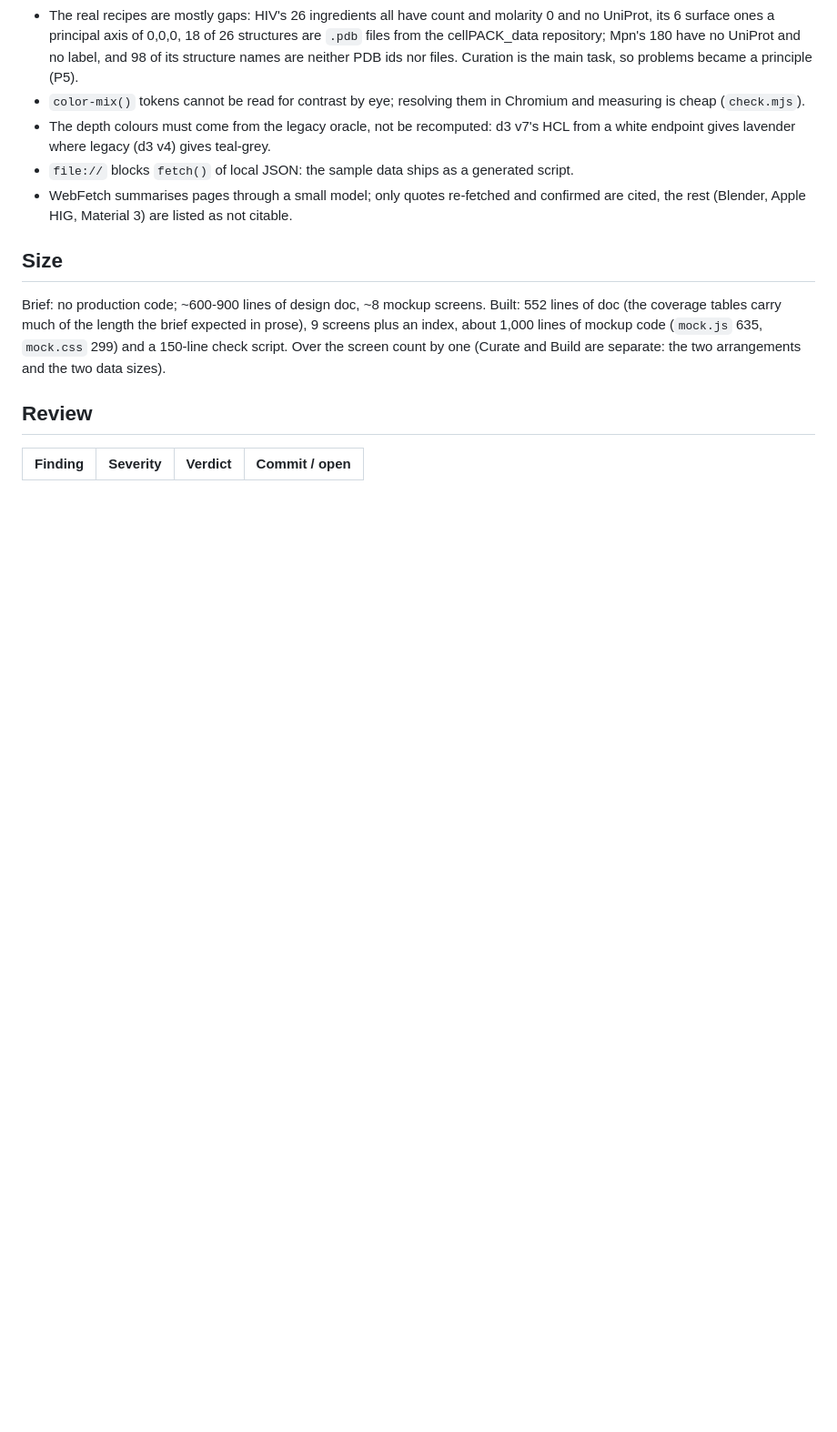
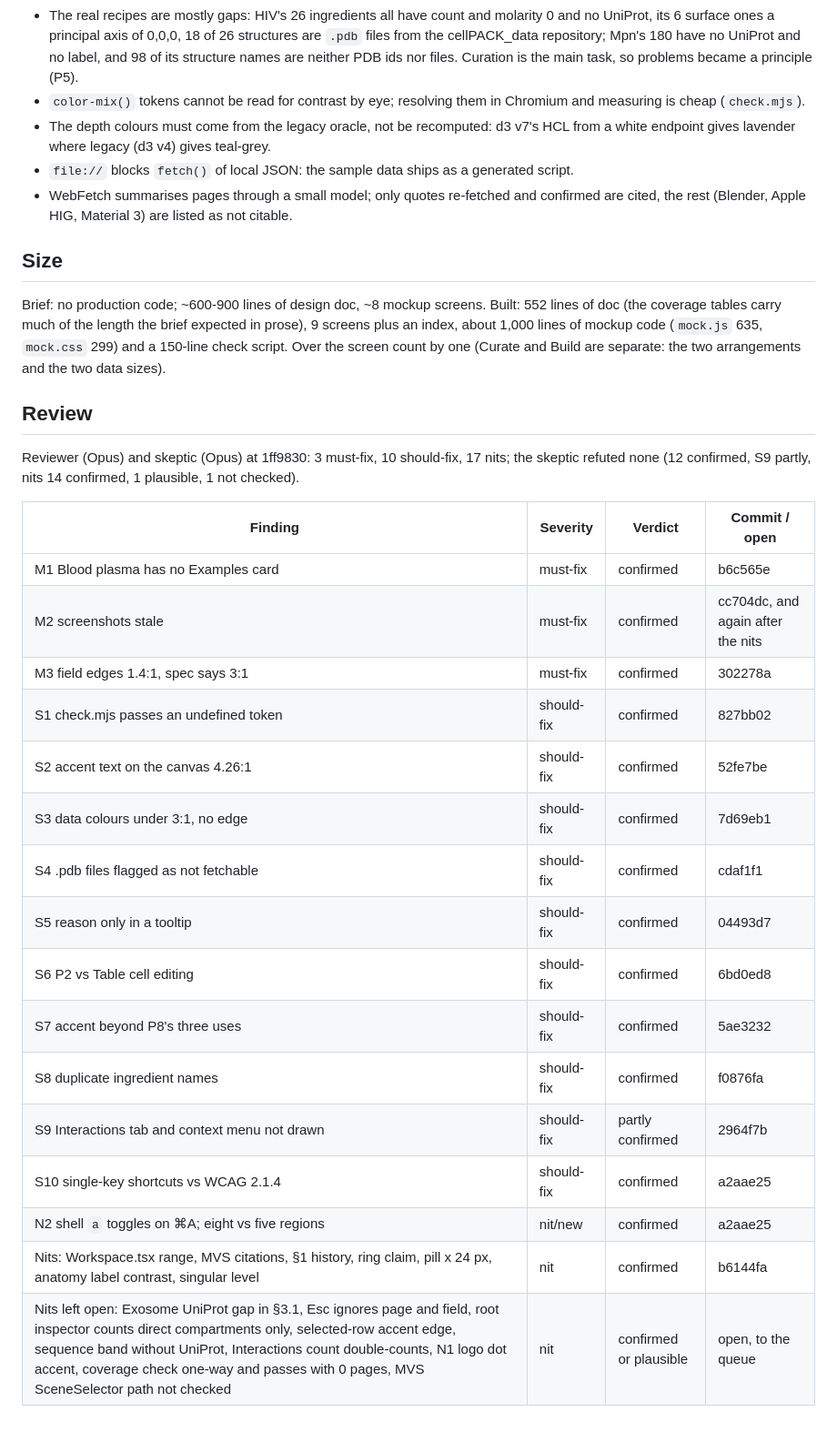
Before and after one commit to corredD/mesoscope, a Markdown page: web/progress/2026-11-05-ui-design.md, the part around the change. Shown at 91% size. Rendered like a GitHub page; blank space fills up the shorter version.

Commit message:
Progress: ui-design review table

```diff
--- a/web/progress/2026-11-05-ui-design.md
+++ b/web/progress/2026-11-05-ui-design.md
@@ -105,5 +105,23 @@ separate: the two arrangements and the two data sizes).
 
 ## Review
 
+Reviewer (Opus) and skeptic (Opus) at 1ff9830: 3 must-fix, 10 should-fix, 17 nits; the skeptic refuted none (12 confirmed, S9 partly, nits 14 confirmed, 1 plausible, 1 not checked).
+
 | Finding | Severity | Verdict | Commit / open |
 | ------- | -------- | ------- | ------------- |
+| M1 Blood plasma has no Examples card | must-fix | confirmed | b6c565e |
+| M2 screenshots stale | must-fix | confirmed | cc704dc, and again after the nits |
+| M3 field edges 1.4:1, spec says 3:1 | must-fix | confirmed | 302278a |
+| S1 check.mjs passes an undefined token | should-fix | confirmed | 827bb02 |
+| S2 accent text on the canvas 4.26:1 | should-fix | confirmed | 52fe7be |
+| S3 data colours under 3:1, no edge | should-fix | confirmed | 7d69eb1 |
+| S4 .pdb files flagged as not fetchable | should-fix | confirmed | cdaf1f1 |
+| S5 reason only in a tooltip | should-fix | confirmed | 04493d7 |
+| S6 P2 vs Table cell editing | should-fix | confirmed | 6bd0ed8 |
+| S7 accent beyond P8's three uses | should-fix | confirmed | 5ae3232 |
+| S8 duplicate ingredient names | should-fix | confirmed | f0876fa |
+| S9 Interactions tab and context menu not drawn | should-fix | partly confirmed | 2964f7b |
+| S10 single-key shortcuts vs WCAG 2.1.4 | should-fix | confirmed | a2aae25 |
+| N2 shell `a` toggles on ⌘A; eight vs five regions | nit/new | confirmed | a2aae25 |
+| Nits: Workspace.tsx range, MVS citations, §1 history, ring claim, pill x 24 px, anatomy label contrast, singular level | nit | confirmed | b6144fa |
+| Nits left open: Exosome UniProt gap in §3.1, Esc ignores page and field, root inspector counts direct compartments only, selected-row accent edge, sequence band without UniProt, Interactions count double-counts, N1 logo dot accent, coverage check one-way and passes with 0 pages, MVS SceneSelector path not checked | nit | confirmed or plausible | open, to the queue |
```
